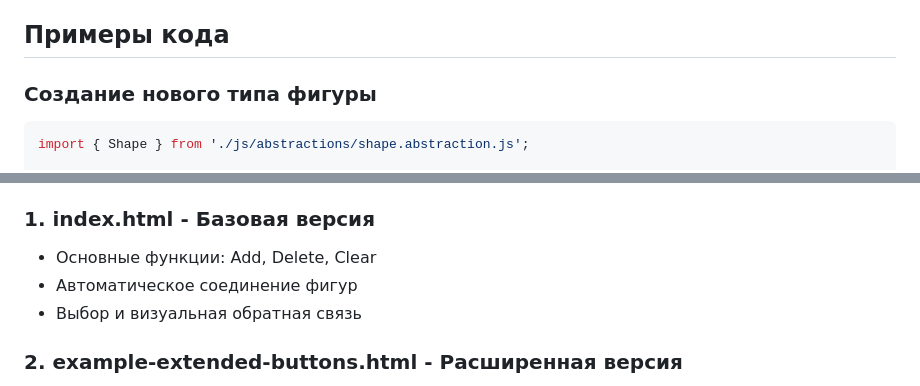
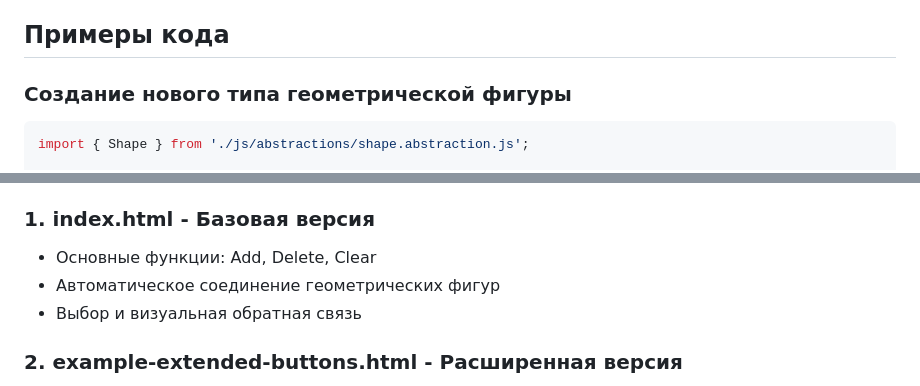
Before and after one commit to artmakarov/canvas-shapes-example-project, a Markdown page: README.md, 2 parts joined by grey strips. Rendered like a GitHub page.

````diff
--- a/README.md
+++ b/README.md
@@ -196,7 +194,7 @@ canvas-shapes-example-project/
 
 ## Примеры кода
 
-### Создание нового типа фигуры
+### Создание нового типа геометрической фигуры
 ```javascript
 import { Shape } from './js/abstractions/shape.abstraction.js';
 
@@ -258,7 +256,7 @@ export class MyCustomPlugin extends Plugin {
 
 ### 1. index.html - Базовая версия
 - Основные функции: Add, Delete, Clear
-- Автоматическое соединение фигур
+- Автоматическое соединение геометрических фигур
 - Выбор и визуальная обратная связь
 
 ### 2. example-extended-buttons.html - Расширенная версия
````
Also changed, not shown: other parts of README.md (+17 -19 lines), js/README.md (+7 -8 lines).
